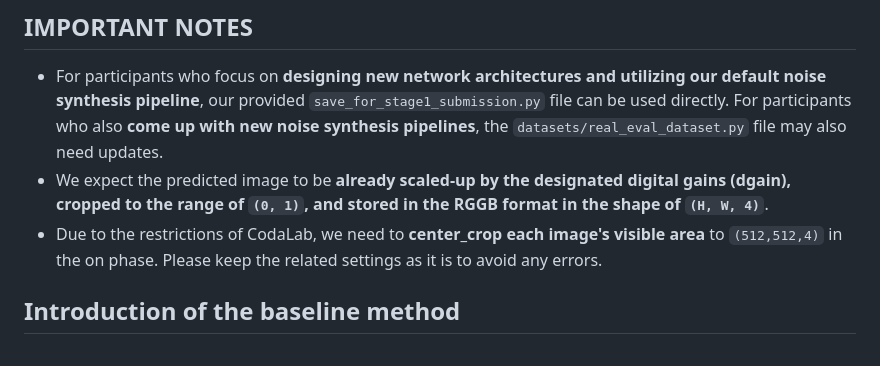
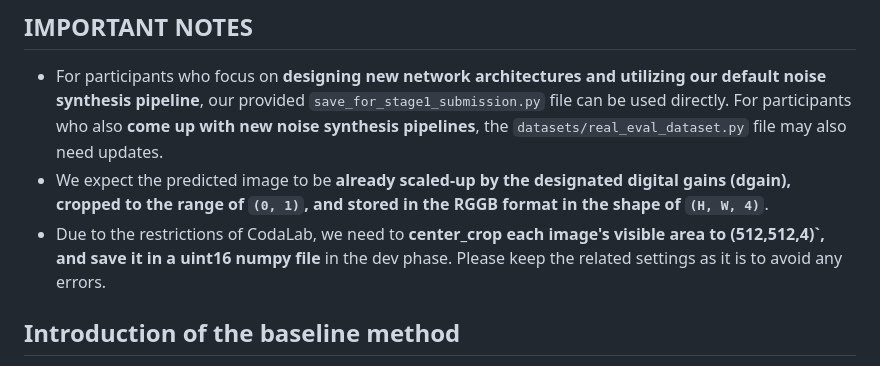
Before and after one commit to haiquangdinh/AIM2025_Denoise_Challenge, a Markdown page: README.md, the part around the change. GitHub-like rendering.

```diff
--- a/README.md
+++ b/README.md
@@ -7,7 +7,7 @@ This repository holds the baseline method for the ICCV-associated AIM 2025 RAW i
 ## IMPORTANT NOTES
 - For participants who focus on **designing new network architectures and utilizing our default noise synthesis pipeline**, our provided `save_for_stage1_submission.py` file can be used directly. For participants who also **come up with new noise synthesis pipelines**, the `datasets/real_eval_dataset.py` file may also need updates.
 - We expect the predicted image to be **already scaled-up by the designated digital gains (dgain), cropped to the range of `(0, 1)`, and stored in the RGGB format in the shape of `(H, W, 4)`**.
-- Due to the restrictions of CodaLab, we need to **center_crop each image's visible area** to `(512,512,4)` in the on phase. Please keep the related settings as it is to avoid any errors.
+- Due to the restrictions of CodaLab, we need to **center_crop each image's visible area to (512,512,4)`, and save it in a uint16 numpy file** in the dev phase. Please keep the related settings as it is to avoid any errors.
 
 
 
```
